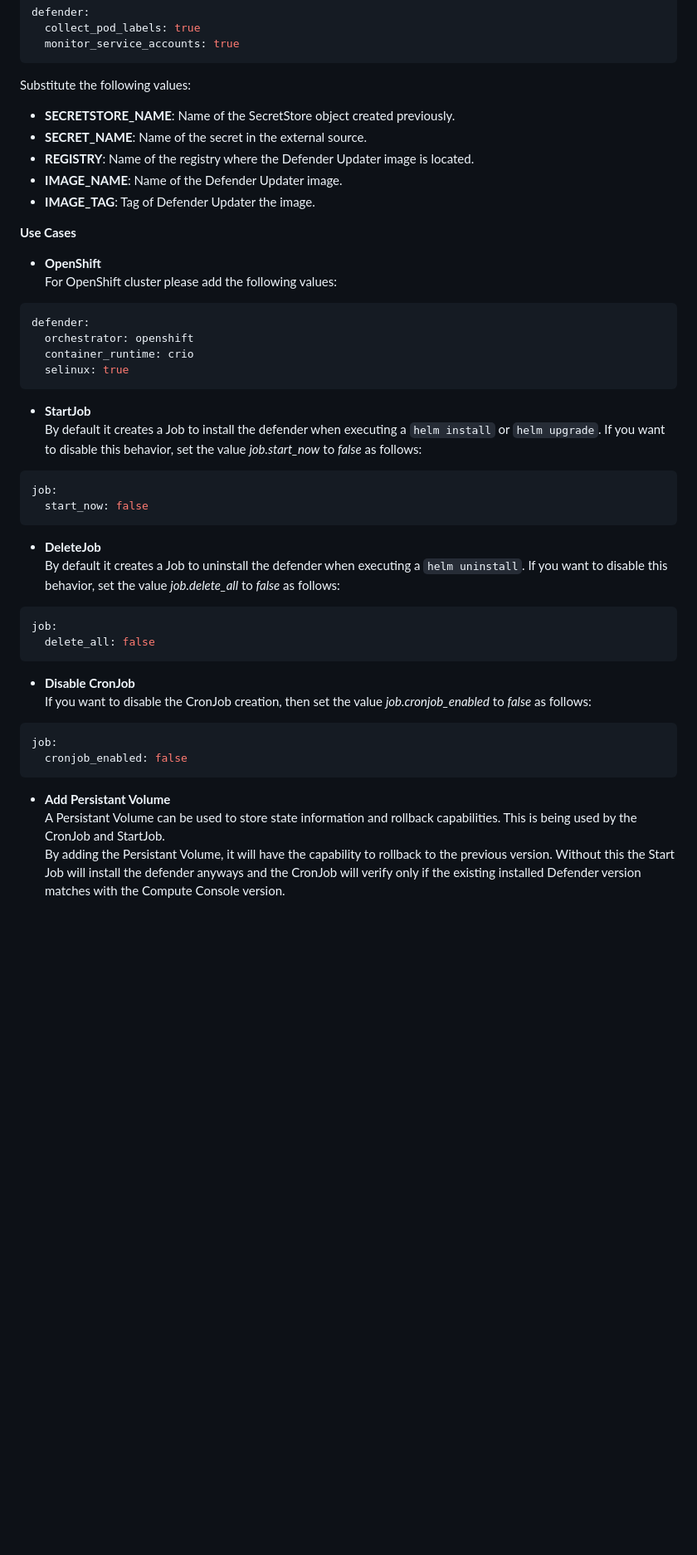
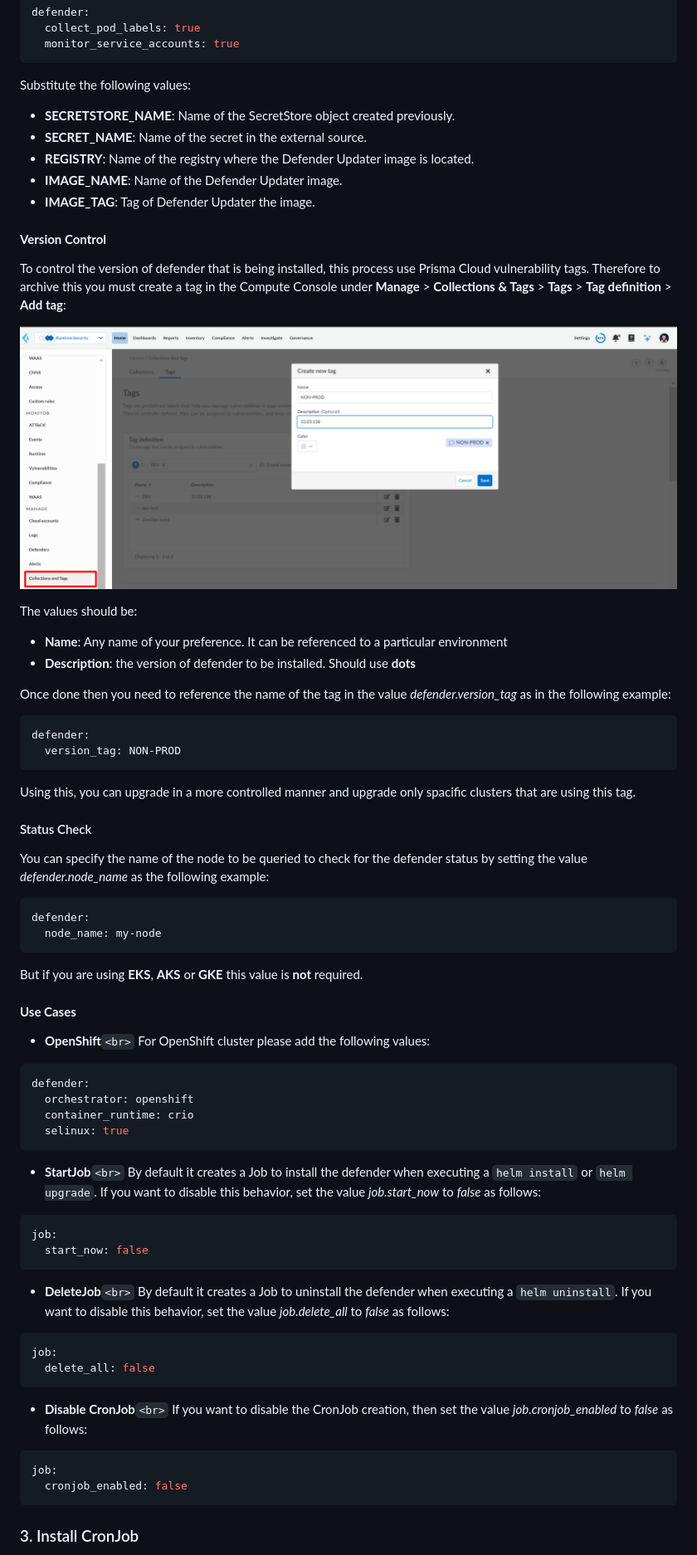
Before and after one commit to PaloAltoNetworks/pcs-cwp-defender-updater, a Markdown page: README.md, the part around the change printed below. Shown: that part at 83% size. Rendered like a GitHub page; pictures changed too: images/version-control.png (added); blank space fills up the shorter version.

````diff
--- a/README.md
+++ b/README.md
@@ -140,43 +173,79 @@ defender:
 ```
 
 Substitute the following values:
+
 - **SECRETSTORE_NAME**: Name of the SecretStore object created previously.
 - **SECRET_NAME**: Name of the secret in the external source.
 - **REGISTRY**: Name of the registry where the Defender Updater image is located.
 - **IMAGE_NAME**: Name of the Defender Updater image.
 - **IMAGE_TAG**: Tag of Defender Updater the image.
 
-**Use Cases**
-* **OpenShift**<br>
-For OpenShift cluster please add the following values:
+#### **Version Control**
+
+To control the version of defender that is being installed, this process use Prisma Cloud vulnerability tags. Therefore to archive this you must create a tag in the Compute Console under **Manage** > **Collections & Tags** > **Tags** > **Tag definition** > **Add tag**:
+
+![Defender Version Control](./images/version-control.png)
+
+The values should be:
+
+- **Name**: Any name of your preference. It can be referenced to a particular environment
+- **Description**: the version of defender to be installed. Should use **dots**
+
+Once done then you need to reference the name of the tag in the value *defender.version_tag* as in the following example:
+
+```yaml
+defender:
+  version_tag: NON-PROD
+```
+
+Using this, you can upgrade in a more controlled manner and upgrade only spacific clusters that are using this tag.
+
+#### Status Check
+
+You can specify the name of the node to be queried to check for the defender status by setting the value *defender.node_name* as the following example:
+
+```yaml
+defender:
+  node_name: my-node
+```
+
+But if you are using **EKS**, **AKS** or **GKE** this value is **not** required.
+
+#### **Use Cases**
+
+* **OpenShift**`<br>`
+  For OpenShift cluster please add the following values:
+
 ```yaml
 defender:
   orchestrator: openshift
   container_runtime: crio
   selinux: true
 ```
-* **StartJob**<br>
-By default it creates a Job to install the defender when executing a `helm install` or `helm upgrade`. If you want to disable this behavior, set the value *job.start_now* to *false* as follows:
+
+* **StartJob**`<br>`
+  By default it creates a Job to install the defender when executing a `helm install` or `helm upgrade`. If you want to disable this behavior, set the value *job.start_now* to *false* as follows:
 
 ```yaml
 job:
   start_now: false
 ```
-* **DeleteJob**<br>
-By default it creates a Job to uninstall the defender when executing a `helm uninstall`. If you want to disable this behavior, set the value *job.delete_all* to *false* as follows:
+
+* **DeleteJob**`<br>`
+  By default it creates a Job to uninstall the defender when executing a `helm uninstall`. If you want to disable this behavior, set the value *job.delete_all* to *false* as follows:
 
 ```yaml
 job:
   delete_all: false
 ```
-* **Disable CronJob**<br>
-If you want to disable the CronJob creation, then set the value *job.cronjob_enabled* to *false* as follows:
+
+* **Disable CronJob**`<br>`
+  If you want to disable the CronJob creation, then set the value *job.cronjob_enabled* to *false* as follows:
+
 ```yaml
 job:
   cronjob_enabled: false
 ```
 
-* **Add Persistant Volume**<br>
-A Persistant Volume can be used to store state information and rollback capabilities. This is being used by the CronJob and StartJob.<br></br>
-By adding the Persistant Volume, it will have the capability to rollback to the previous version. Without this the Start Job will install the defender anyways and the CronJob will verify only if the existing installed Defender version matches with the Compute Console version.
+### 3. Install CronJob
 
````
Also changed, not shown: other parts of README.md (+40 -25 lines), images/saas-least-privileges.png, images/self-hosted-least-privileges.png, 10 other files.
